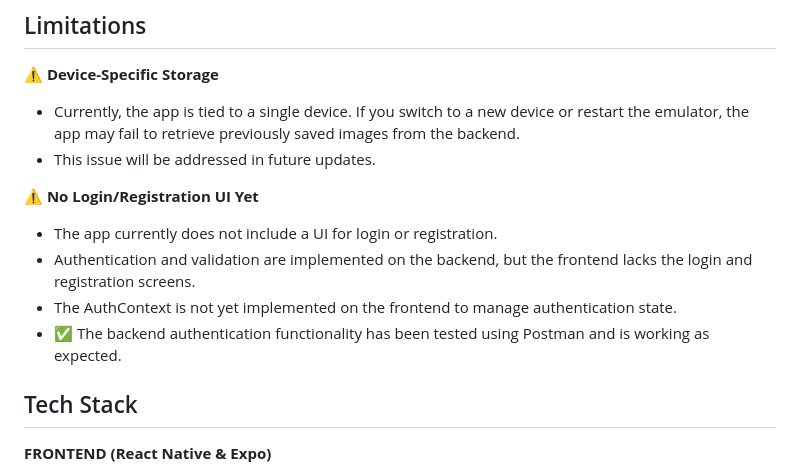
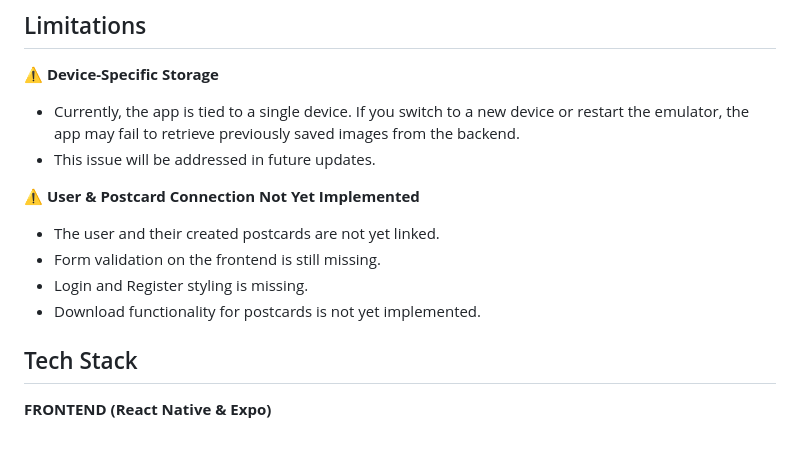
Before and after one commit to DianaEP/personalized-cards, a Markdown page: README.md, the part around the change. Drawn GitHub-style; blank space fills up the shorter version.

```diff
--- a/README.md
+++ b/README.md
@@ -28,11 +28,12 @@ A **React Native** application that allows users to personalize their photos by
 - Currently, the app is tied to a single device. If you switch to a new device or restart the emulator, the app may fail to retrieve previously saved images from the backend.
 - This issue will be addressed in future updates.
 
-⚠️ **No Login/Registration UI Yet**
-- The app currently does not include a UI for login or registration.
-- Authentication and validation are implemented on the backend, but the frontend lacks the login and registration screens.
-- The AuthContext is not yet implemented on the frontend to manage authentication state.
-- ✅ The backend authentication functionality has been tested using Postman and is working as expected.
+⚠️ **User & Postcard Connection Not Yet Implemented**
+- The user and their created postcards are not yet linked.
+- Form validation on the frontend is still missing.
+- Login and Register styling is missing.
+- Download functionality for postcards is not yet implemented.
+
 
 
 
```
